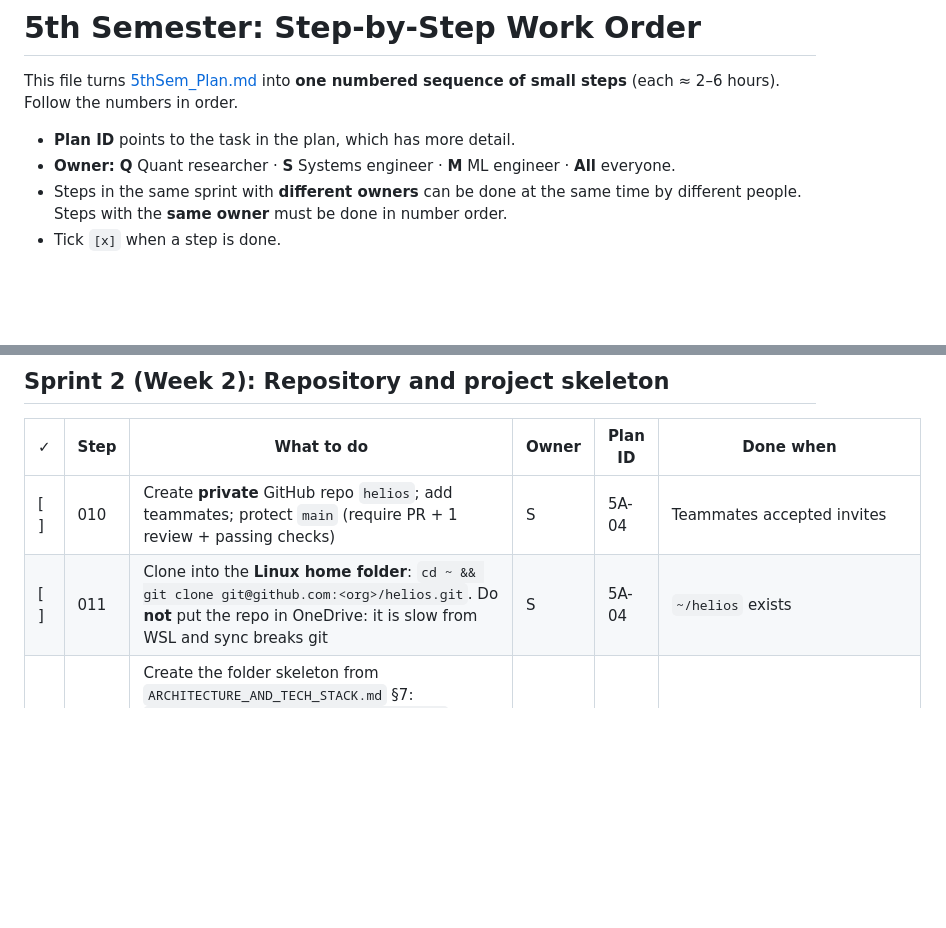
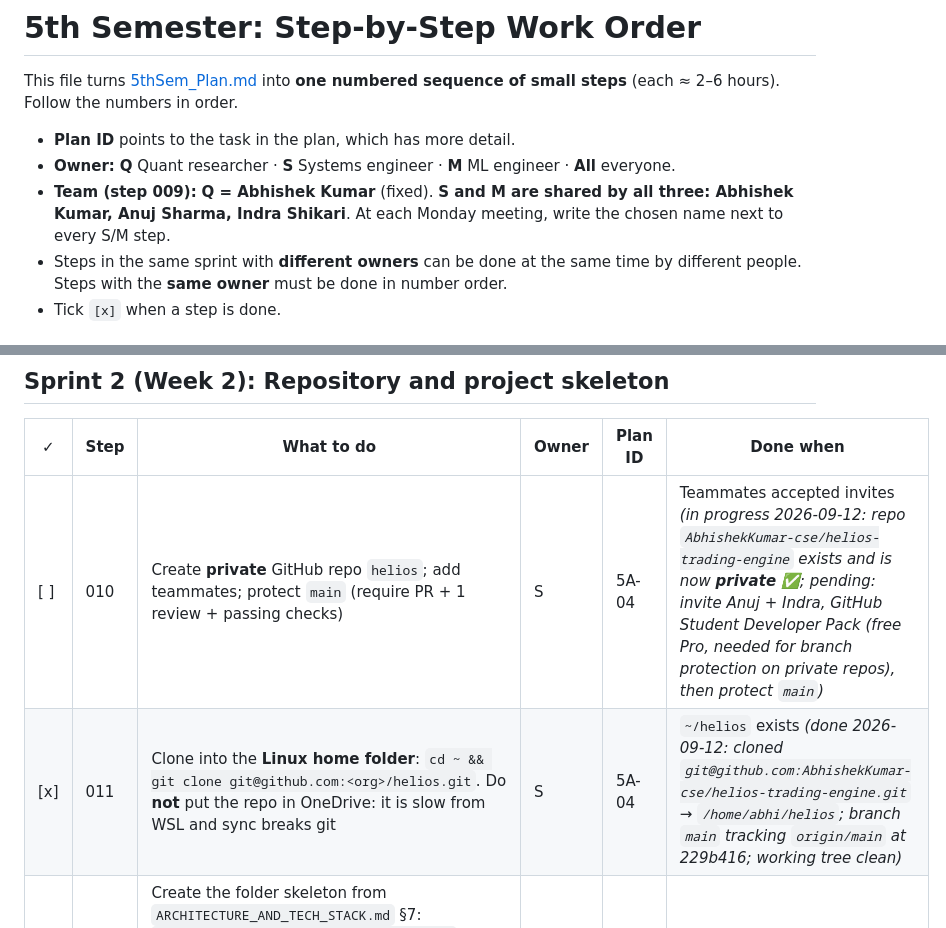
Before and after one commit to AbhishekKumar-cse/helios-trading-engine, a Markdown page: 5thSem/5thSem_Sequential_Steps.md, 2 parts joined by grey strips. Drawn GitHub-style; blank space fills up the shorter version.

```diff
--- a/5thSem/5thSem_Sequential_Steps.md
+++ b/5thSem/5thSem_Sequential_Steps.md
@@ -5,6 +5,7 @@ Follow the numbers in order.
 
 - **Plan ID** points to the task in the plan, which has more detail.
 - **Owner:** **Q** Quant researcher · **S** Systems engineer · **M** ML engineer · **All** everyone.
+- **Team (step 009):** **Q = Abhishek Kumar** (fixed). **S and M are shared by all three: Abhishek Kumar, Anuj Sharma, Indra Shikari**. At each Monday meeting, write the chosen name next to every S/M step.
 - Steps in the same sprint with **different owners** can be done at the same time by different people. Steps with the **same owner** must be done in number order.
 - Tick `[x]` when a step is done.
 
@@ -45,8 +46,8 @@ Follow the numbers in order.
 
 | ✓ | Step | What to do | Owner | Plan ID | Done when |
 |---|---|---|---|---|---|
-| [ ] | 010 | Create **private** GitHub repo `helios`; add teammates; protect `main` (require PR + 1 review + passing checks) | S | 5A-04 | Teammates accepted invites |
-| [ ] | 011 | Clone into the **Linux home folder**: `cd ~ && git clone git@github.com:<org>/helios.git`. Do **not** put the repo in OneDrive: it is slow from WSL and sync breaks git | S | 5A-04 | `~/helios` exists |
+| [ ] | 010 | Create **private** GitHub repo `helios`; add teammates; protect `main` (require PR + 1 review + passing checks) | S | 5A-04 | Teammates accepted invites *(in progress 2026-09-12: repo `AbhishekKumar-cse/helios-trading-engine` exists and is now **private** ✅; pending: invite Anuj + Indra, GitHub Student Developer Pack (free Pro, needed for branch protection on private repos), then protect `main`)* |
+| [x] | 011 | Clone into the **Linux home folder**: `cd ~ && git clone git@github.com:<org>/helios.git`. Do **not** put the repo in OneDrive: it is slow from WSL and sync breaks git | S | 5A-04 | `~/helios` exists *(done 2026-09-12: cloned `git@github.com:AbhishekKumar-cse/helios-trading-engine.git` → `/home/abhi/helios`; branch `main` tracking `origin/main` at 229b416; working tree clean)* |
 | [ ] | 012 | Create the folder skeleton from `ARCHITECTURE_AND_TECH_STACK.md` §7: `docs/{decisions,spec,reports,research}`, `configs/`, `research/helios/`, `research/tests/`, `dashboards/streamlit/`, `infra/`, `scripts/`, `data/`, `.github/workflows/` (add `.gitkeep` files) | S | 5A-04 | `tree -L 2` matches the doc |
 | [ ] | 013 | `.gitignore`: `data/`, `.env`, `.venv/`, `__pycache__/`, `*.parquet`, `*.zip`, `*.csv.gz`, `reports_out/` | S | 5A-04 | `git status` stays clean after copying data |
 | [ ] | 014 | Copy documents: spec `.md` + Knowledge Base PDF → `docs/spec/`; SRS reports + PDF → `docs/reports/`; `ARCHITECTURE_AND_TECH_STACK.md` → repo root; `5thSem/ 6thSem/ 7thSem/` → repo root. Source is `/mnt/c/Users/bit/OneDrive/Desktop/helios/` | S | 5A-05 | Docs committed and pushed |
```
Also changed, not shown: other parts of 5thSem/5thSem_Sequential_Steps.md (+9 -9 lines).
